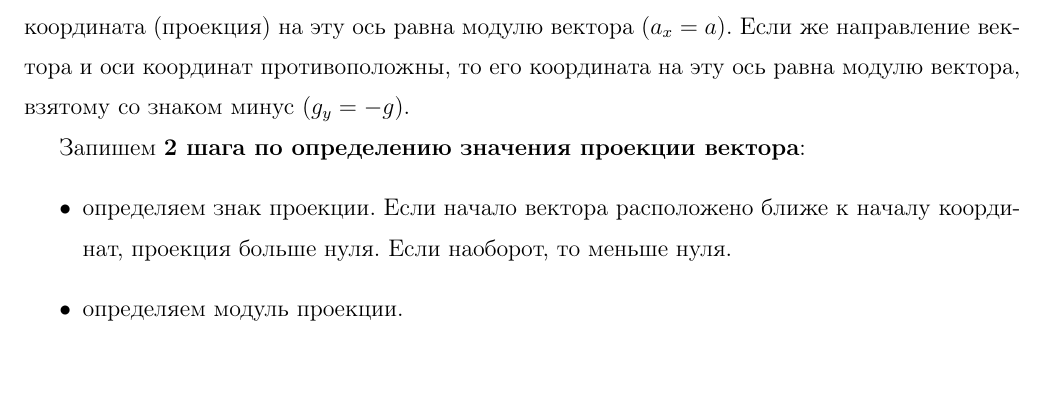
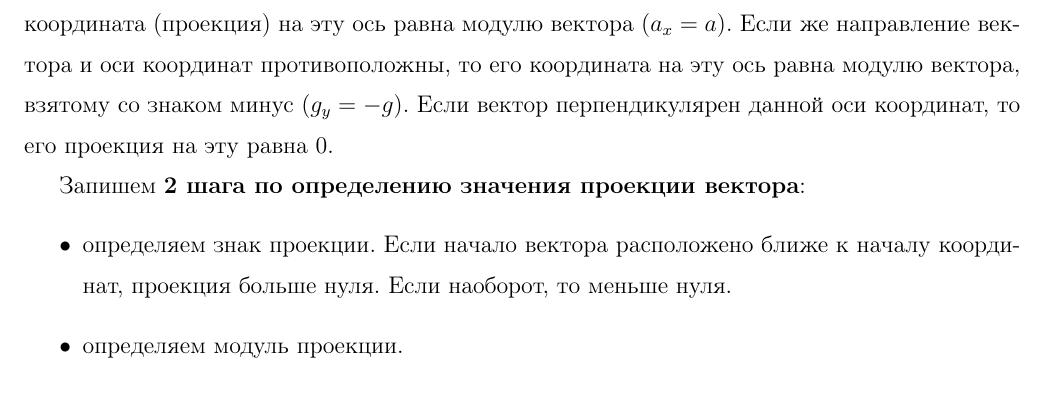
Before and after one commit to olegstenyakin/vec-for-phys, a LaTeX document (vec.tex, which reads 8vec_coord.tex): part of page 18 of 23, cut so that both start at the same text. Compiled offline with pdfLaTeX.

Commit message:
added info about projection eqaul to 0

```diff
--- a/8vec_coord.tex
+++ b/8vec_coord.tex
@@ -201,6 +201,7 @@
 (проекция) на эту ось равна модулю вектора ($a_x = a$).
 Если же направление вектора и оси координат противоположны, то его координата
 на эту ось равна модулю вектора, взятому со знаком минус ($g_y = -g$).
+Если вектор перпендикулярен данной оси координат, то его проекция на эту равна 0.
 
 Запишем \textbf{2 шага по определению значения проекции вектора}:
 \begin{itemize}
```
Also changed, not shown: vec.pdf.
